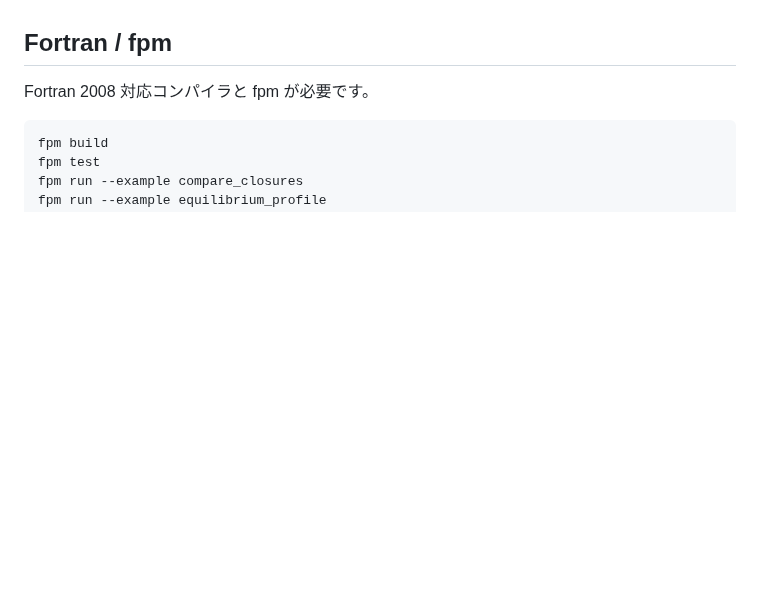
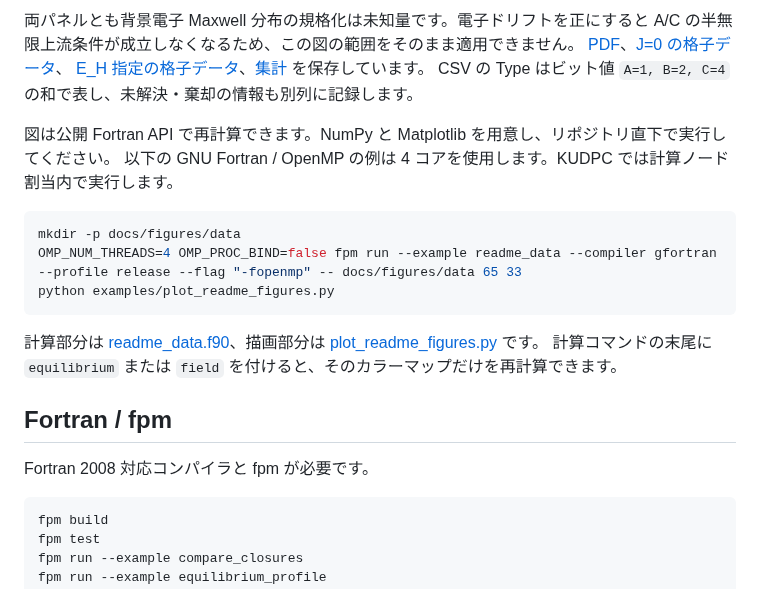
Before and after one commit to Nkzono99/sheath-model, a Markdown page: README.md, the part around one of its changes. Drawn GitHub-style; blank space fills up the shorter version.

Commit message:
Add computed sheath profiles and type maps to README

````diff
--- a/README.md
+++ b/README.md
@@ -21,3 +59,19 @@ v0.1.0 から解の存在域が変わります。特に正の内向き電子ド
+両パネルとも背景電子 Maxwell 分布の規格化は未知量です。電子ドリフトを正にすると A/C の半無限上流条件が成立しなくなるため、この図の範囲をそのまま適用できません。
+[PDF](docs/figures/sheath_type_maps.pdf)、[J=0 の格子データ](docs/figures/data/equilibrium_map.csv)、
+[E_H 指定の格子データ](docs/figures/data/field_map.csv)、[集計](docs/figures/data/summary.json) を保存しています。
+CSV の Type はビット値 `A=1, B=2, C=4` の和で表し、未解決・棄却の情報も別列に記録します。
+
+図は公開 Fortran API で再計算できます。NumPy と Matplotlib を用意し、リポジトリ直下で実行してください。
+以下の GNU Fortran / OpenMP の例は 4 コアを使用します。KUDPC では計算ノード割当内で実行します。
+
+```bash
+mkdir -p docs/figures/data
+OMP_NUM_THREADS=4 OMP_PROC_BIND=false fpm run --example readme_data --compiler gfortran --profile release --flag "-fopenmp" -- docs/figures/data 65 33
+python examples/plot_readme_figures.py
+```
+
+計算部分は [readme_data.f90](example/readme_data.f90)、描画部分は [plot_readme_figures.py](examples/plot_readme_figures.py) です。
+計算コマンドの末尾に `equilibrium` または `field` を付けると、そのカラーマップだけを再計算できます。
 
 ## Fortran / fpm
 
````
Also changed, not shown: other parts of README.md (+38 -0 lines), docs/figures/sheath_profiles.png (added), docs/figures/sheath_type_maps.png (added), 12 other files.
